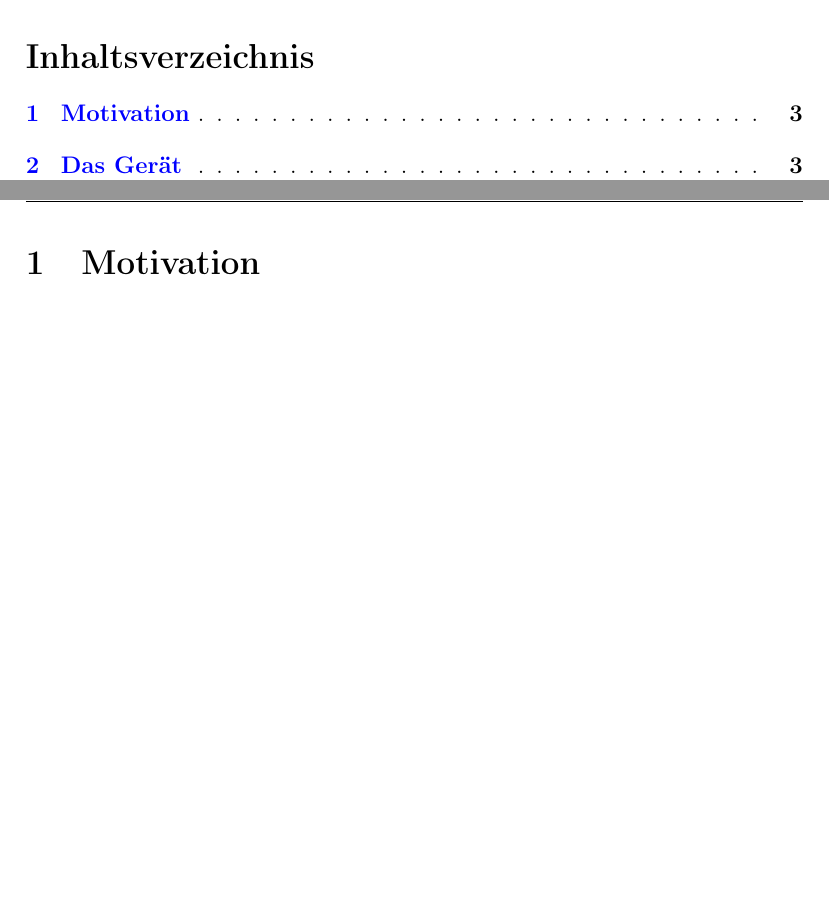
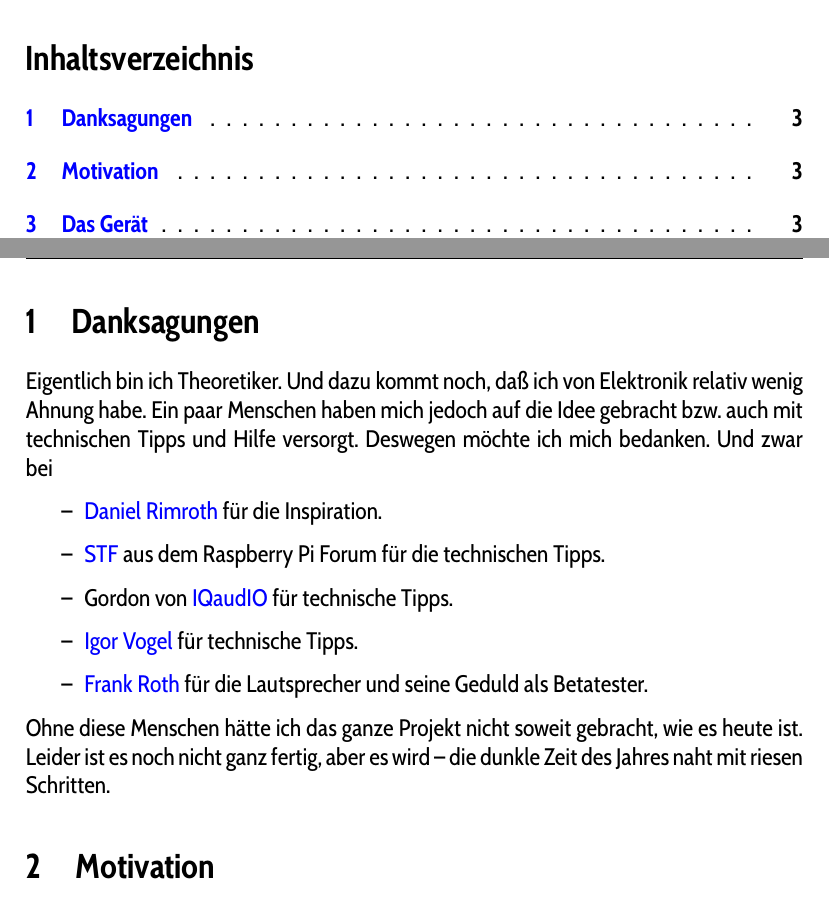
Before and after one commit to ThirtySomething/BoomBox, a LaTeX document (DE/BoomBox.tex): two parts of pages 2 and 3 of 22, joined at a grey line, cut so that both start at the same text, the shorter picture padded with empty space. Compiled offline with pdfLaTeX.

Commit message:
Add not of thanks

```diff
--- a/DE/BoomBox.tex
+++ b/DE/BoomBox.tex
@@ -1,16 +1,18 @@
 \documentclass[12pt,a4paper]{article}
-\usepackage[T1]{fontenc}
-\usepackage[utf8]{inputenc}
 \usepackage[toc,page]{appendix}
 \usepackage[ngerman]{babel}
+\usepackage[sfdefault,condensed]{cabin}
 \usepackage{color}
 \usepackage{etoolbox}
+\usepackage[T1]{fontenc}
 \usepackage{fancyhdr}
 \usepackage{float}
 \usepackage{graphicx}
+\usepackage{imakeidx}
+\usepackage[utf8]{inputenc}
+\usepackage{listings}
 \usepackage{makeidx}
-\usepackage{imakeidx}
-\usepackage{listings}
+\usepackage[parfill]{parskip}
 \usepackage{tocloft}
 
 % \usepackage[margin=10pt,font=small,labelfont=bf,labelsep=endash]{caption}
@@ -126,6 +128,22 @@ urlcolor=blue
 \tableofcontents
 \addtocontents{toc}{\protect\thispagestyle{fancy}}
 \newpage
+
+\section{Danksagungen}
+Eigentlich bin ich Theoretiker. Und dazu kommt noch, daß ich von Elektronik relativ wenig Ahnung habe. Ein paar Menschen haben mich jedoch auf die Idee
+gebracht bzw. auch mit technischen Tipps und Hilfe versorgt. Deswegen möchte ich mich bedanken. Und zwar bei
+
+\begin{itemize}
+    \item \href{http://hellochili.de/}{Daniel Rimroth} für die Inspiration.
+    \item \href{https://forum-raspberrypi.de/forum/thread/40895-ermittlung-strombedarf/?postID=354867&highlight=thirtysomething#post354867}{STF} aus dem
+                Raspberry Pi Forum für die technischen Tipps.
+    \item Gordon von \href{http://iqaudio.co.uk/}{IQaudIO} für technische Tipps.
+    \item \href{https://www.xing.com/profile/Igor_Vogel2}{Igor Vogel} für technische Tipps.
+    \item \href{http://roth-komplettservice.de/}{Frank Roth} für die Lautsprecher und seine Geduld als Betatester.
+\end{itemize}
+
+Ohne diese Menschen hätte ich das ganze Projekt nicht soweit gebracht, wie es heute ist. Leider ist es noch nicht ganz fertig, aber es wird -- die dunkle
+Zeit des Jahres naht mit riesen Schritten.
 
 \section{Motivation}
 Es gibt für Parties viele Möglichkeiten, Musik abzuspielen. Eine der modernen Varianten davon ist Streaming über ein Smartphone. Allerdings setzt das
```
